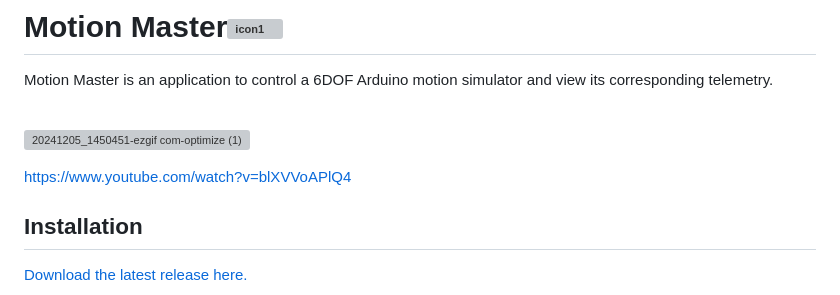
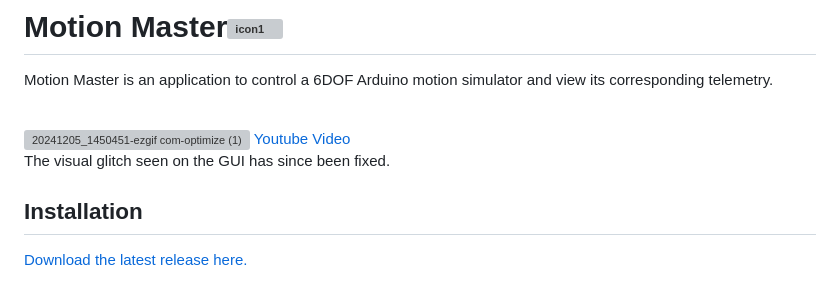
Before and after one commit to colemaring/Motion-Master, a Markdown page: README.md, the part around the change. Drawn GitHub-style; grey boxes are pictures that could not be loaded.

```diff
--- a/README.md
+++ b/README.md
@@ -5,8 +5,8 @@ Motion Master is an application to control a 6DOF Arduino motion simulator and v
 <br>
 
 ![20241205_1450451-ezgif com-optimize (1)](https://github.com/user-attachments/assets/0156f9c3-cb6b-45a5-993d-2921084a7c35)
-
-https://www.youtube.com/watch?v=blXVVoAPlQ4
+[Youtube Video](https://www.youtube.com/watch?v=blXVVoAPlQ4)    <br>
+The visual glitch seen on the GUI has since been fixed. <br>
 
 ## Installation
 [Download the latest release here.](https://github.com/colemaring/Motion-Master/releases)
```
